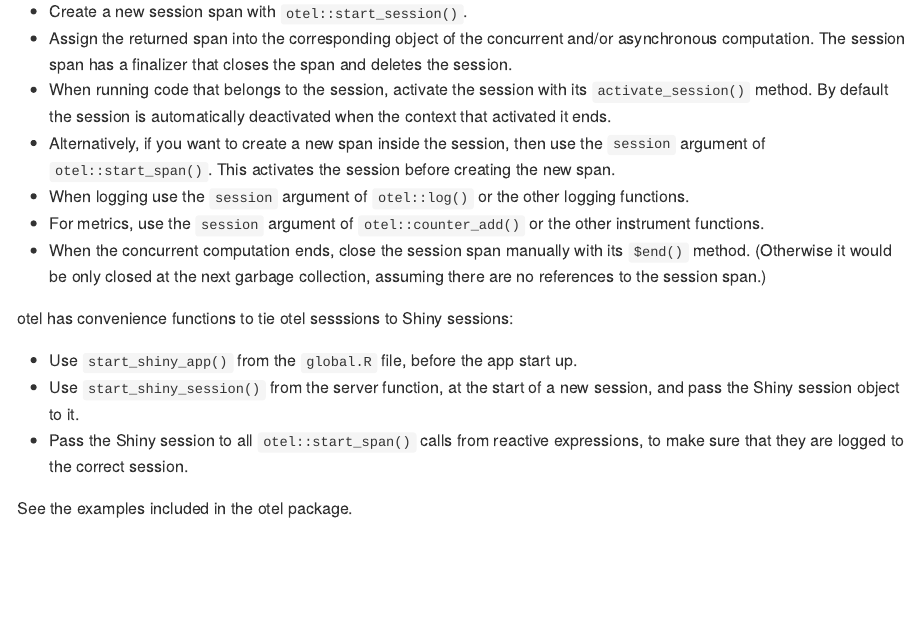
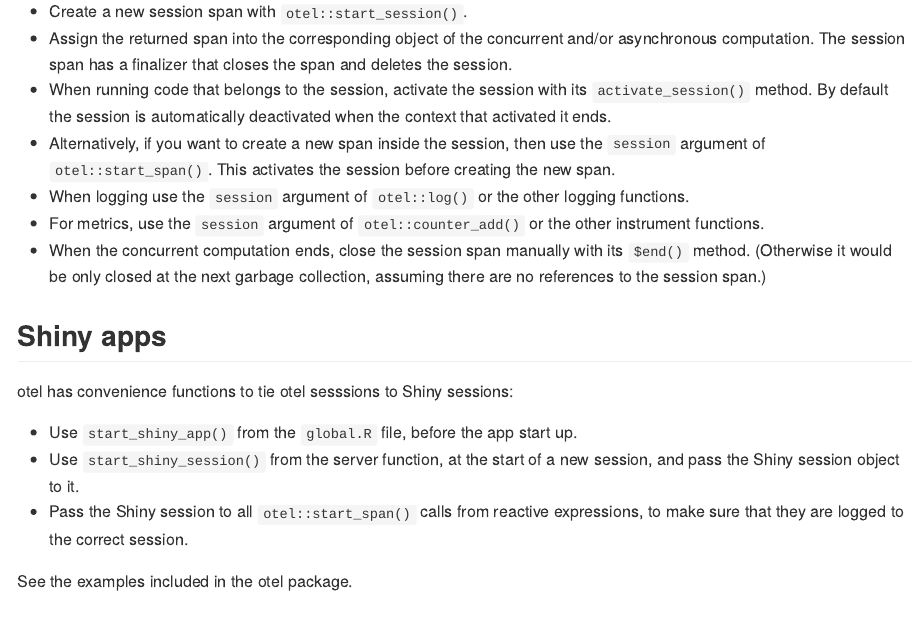
Before and after one commit to r-lib/otel, an R Markdown document (README.Rmd): the page in a window 1100 px wide, from 1460 px down. The pictures show the output file README.md that the author committed with the source, drawn offline in the style of GitHub; badge pictures from the web are left out.

Commit message:
Add back accidentally deleted section to README

```diff
--- a/README.Rmd
+++ b/README.Rmd
@@ -89,6 +89,8 @@ We recommend the following practices when using sessions:
   next garbage collection, assuming there are no references to the
   session span.)
 
+## Shiny apps
+
 otel has convenience functions to tie otel sesssions to Shiny sessions:
 
 * Use `start_shiny_app()` from the `global.R` file, before the app start up.
```
Also changed, not shown: README.md.
